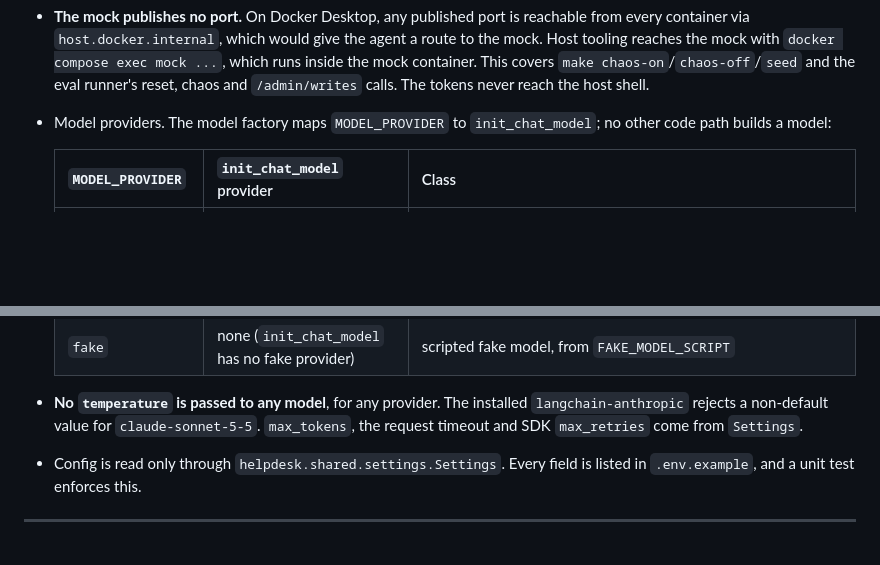
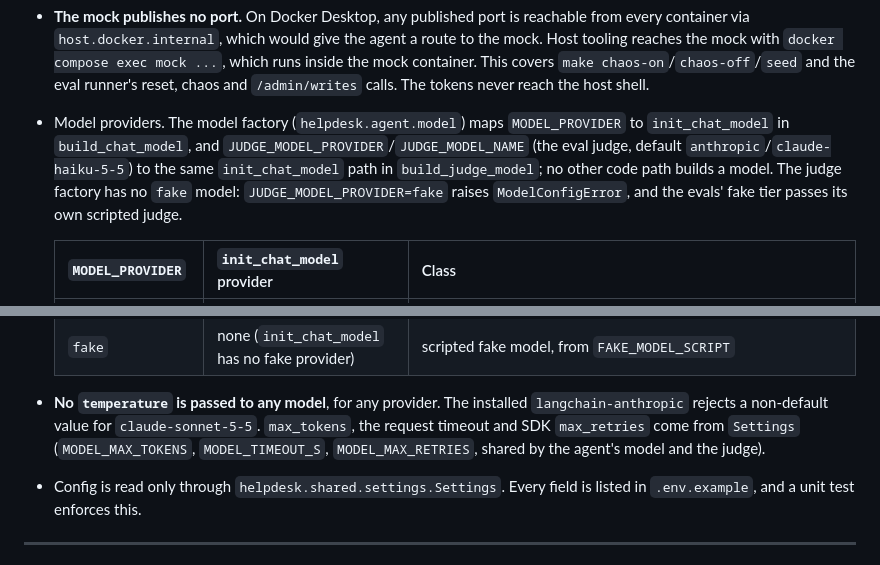
Before and after one commit to velychkovych/new-page-solutions-task, a Markdown page: docs/CONTRACTS.md, 2 parts joined by grey strips. GitHub-like rendering; blank space fills up the shorter version.

```diff
--- a/docs/CONTRACTS.md
+++ b/docs/CONTRACTS.md
@@ -549,8 +549,12 @@ Every field is typed concretely, never `Any`, so the checkpointer can deserialis
   Host tooling reaches the mock with `docker compose exec mock ...`, which runs inside the
   mock container. This covers `make chaos-on`/`chaos-off`/`seed` and the eval runner's
   reset, chaos and `/admin/writes` calls. The tokens never reach the host shell.
-- Model providers. The model factory maps `MODEL_PROVIDER` to `init_chat_model`; no other
-  code path builds a model:
+- Model providers. The model factory (`helpdesk.agent.model`) maps `MODEL_PROVIDER` to
+  `init_chat_model` in `build_chat_model`, and `JUDGE_MODEL_PROVIDER`/`JUDGE_MODEL_NAME` (the
+  eval judge, default `anthropic`/`claude-haiku-5-5`) to the same `init_chat_model` path in
+  `build_judge_model`; no other code path builds a model. The judge factory has no `fake`
+  model: `JUDGE_MODEL_PROVIDER=fake` raises `ModelConfigError`, and the evals' fake tier passes
+  its own scripted judge.
 
   | `MODEL_PROVIDER` | `init_chat_model` provider | Class |
   |---|---|---|
@@ -561,7 +565,8 @@ Every field is typed concretely, never `Any`, so the checkpointer can deserialis
 
 - **No `temperature` is passed to any model**, for any provider. The installed
   `langchain-anthropic` rejects a non-default value for `claude-sonnet-5-5`. `max_tokens`,
-  the request timeout and SDK `max_retries` come from `Settings`.
+  the request timeout and SDK `max_retries` come from `Settings` (`MODEL_MAX_TOKENS`,
+  `MODEL_TIMEOUT_S`, `MODEL_MAX_RETRIES`, shared by the agent's model and the judge).
 - Config is read only through `helpdesk.shared.settings.Settings`. Every field is listed in
   `.env.example`, and a unit test enforces this.
 
```
Also changed, not shown: PLAN.md (+3 -0 lines).
